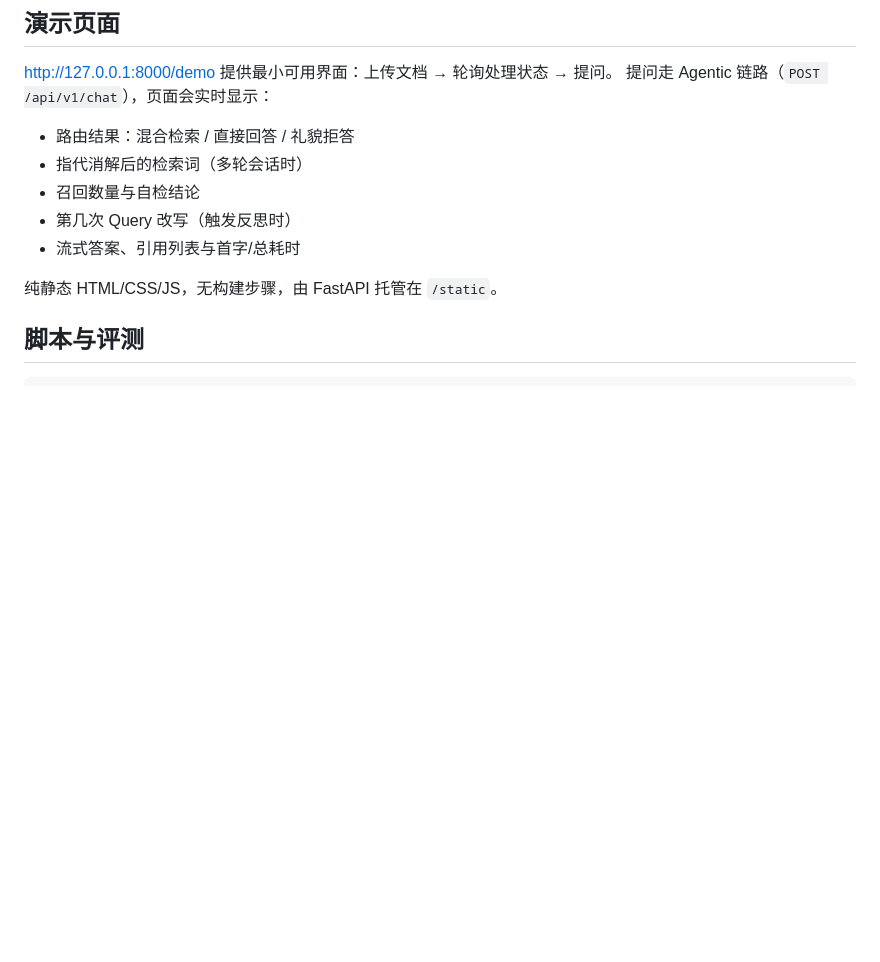
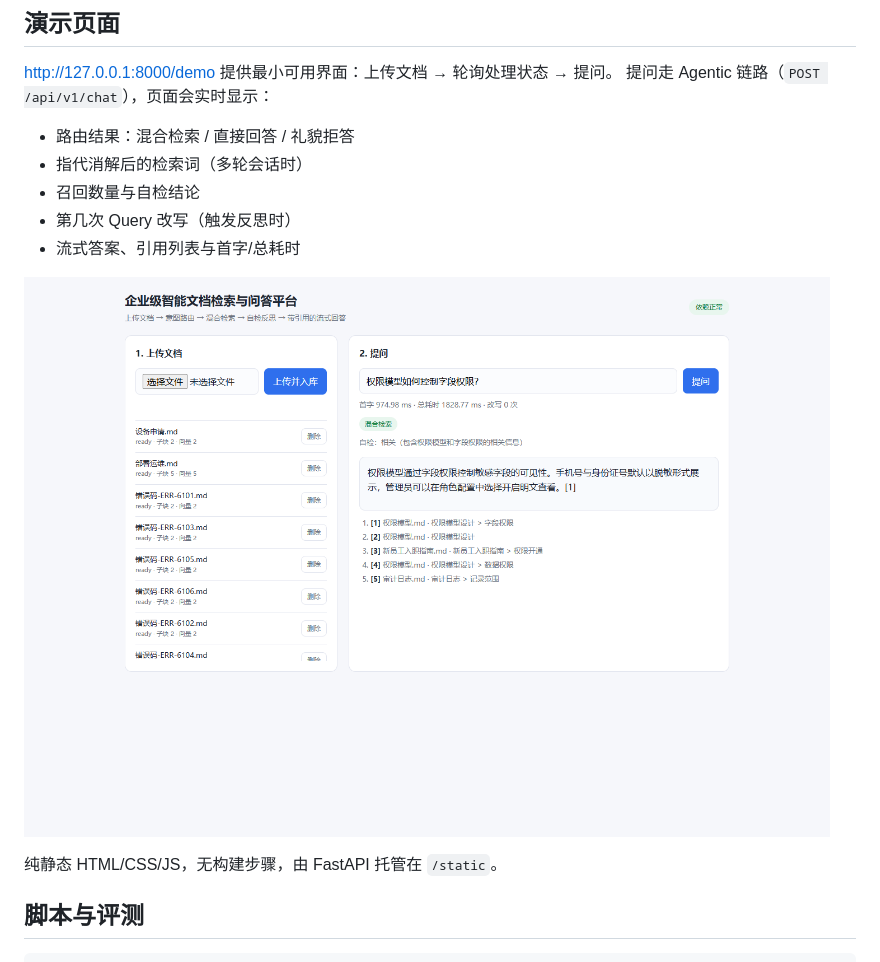
Before and after one commit to ranyan666/enterprise-rag-platform, a Markdown page: README.md, the part around the change. Rendered like a GitHub page; pictures changed too: docs/demo-agentic.png (added); blank space fills up the shorter version.

```diff
--- a/README.md
+++ b/README.md
@@ -228,6 +228,8 @@ flowchart TD
 - 第几次 Query 改写（触发反思时）
 - 流式答案、引用列表与首字/总耗时
 
+![Agentic RAG 演示](docs/demo-agentic.png)
+
 纯静态 HTML/CSS/JS，无构建步骤，由 FastAPI 托管在 `/static`。
 
 ## 脚本与评测
```
Also changed, not shown: 3 other files.
